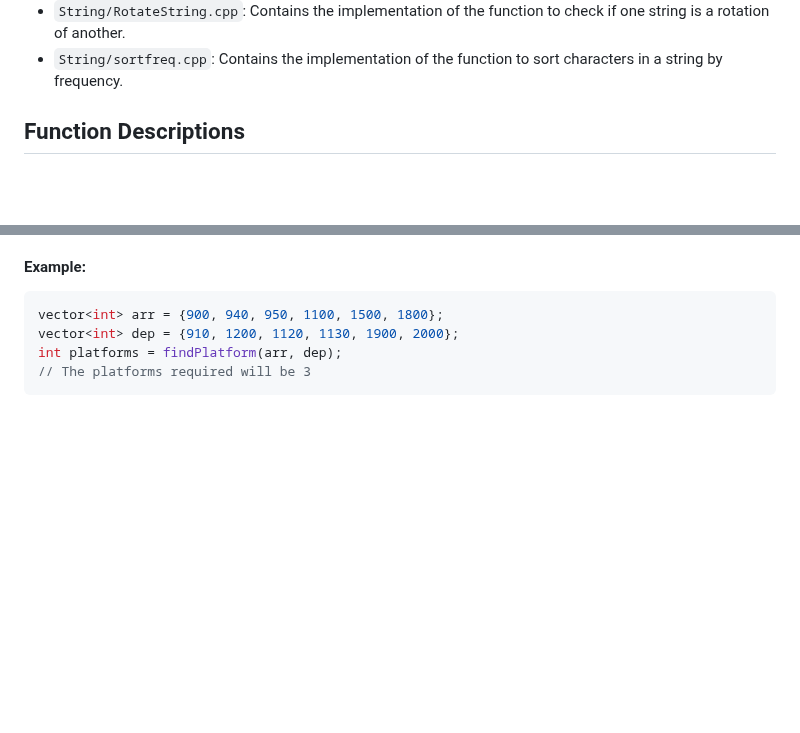
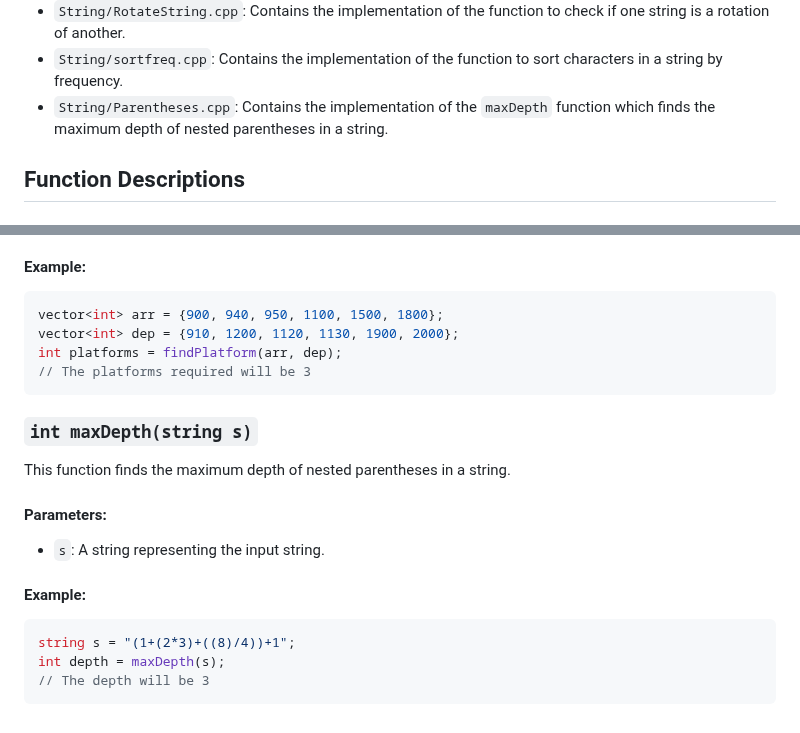
Before and after one commit to vipul-8840/Striver_SDE_Sheet, a Markdown page: README.md, 2 parts joined by grey strips. Rendered like a GitHub page; blank space fills up the shorter version.

Commit message:
new problem solved

````diff
--- a/README.md
+++ b/README.md
@@ -63,6 +63,7 @@ This project contains C++ implementations of various algorithms.
 - `String/Anagram.cpp`: Contains the implementation of the function to check if two strings are anagrams.
 - `String/RotateString.cpp`: Contains the implementation of the function to check if one string is a rotation of another.
 - `String/sortfreq.cpp`: Contains the implementation of the function to sort characters in a string by frequency.
+- `String/Parentheses.cpp`: Contains the implementation of the `maxDepth` function which finds the maximum depth of nested parentheses in a string.
 
 ## Function Descriptions
 ### `void setZeroes(vector<vector<int>>& mat)`
@@ -604,3 +605,17 @@ vector<int> dep = {910, 1200, 1120, 1130, 1900, 2000};
 int platforms = findPlatform(arr, dep);
 // The platforms required will be 3
 ```
+
+### `int maxDepth(string s)`
+
+This function finds the maximum depth of nested parentheses in a string.
+
+#### Parameters:
+- `s`: A string representing the input string.
+
+#### Example:
+```cpp
+string s = "(1+(2*3)+((8)/4))+1";
+int depth = maxDepth(s);
+// The depth will be 3
+```
````
